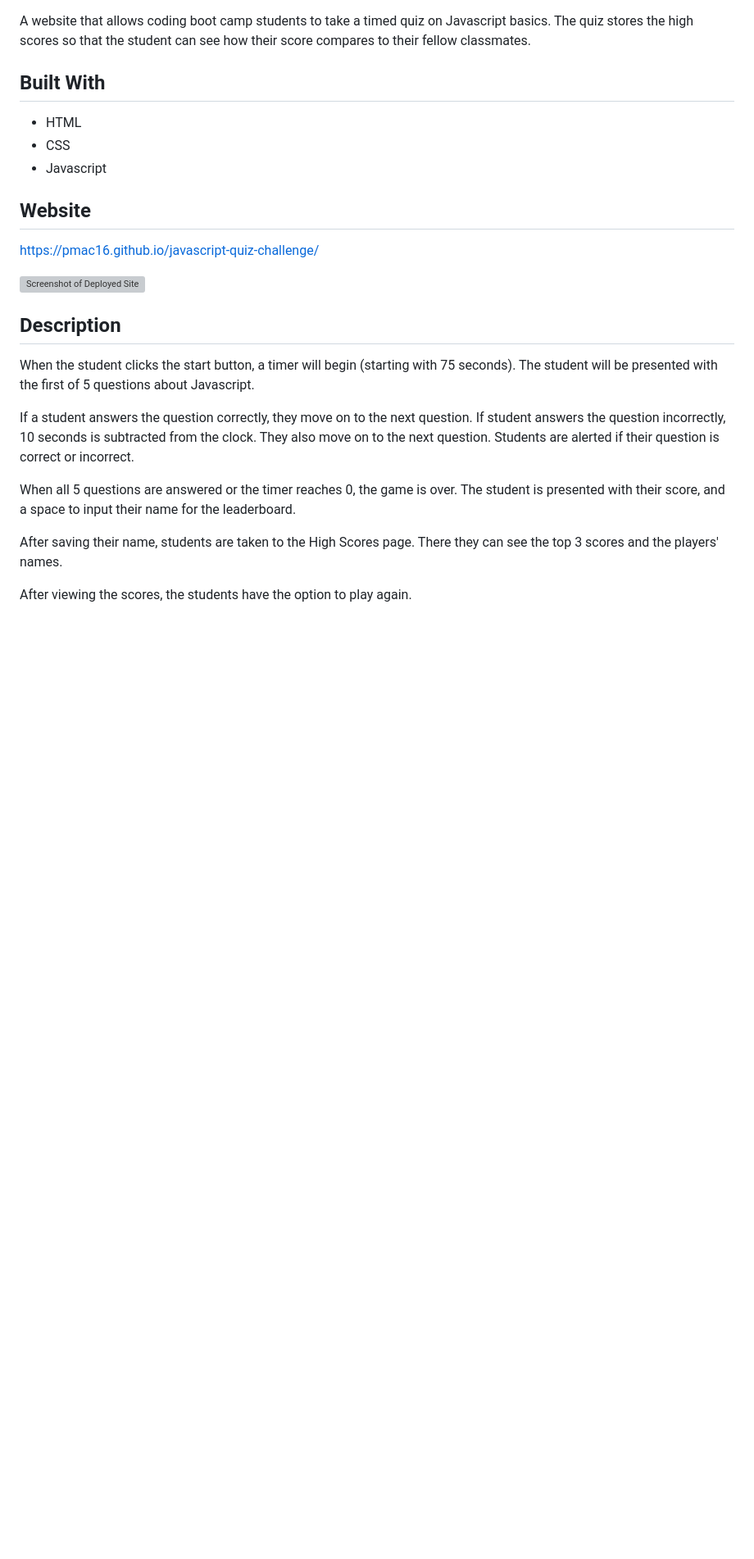
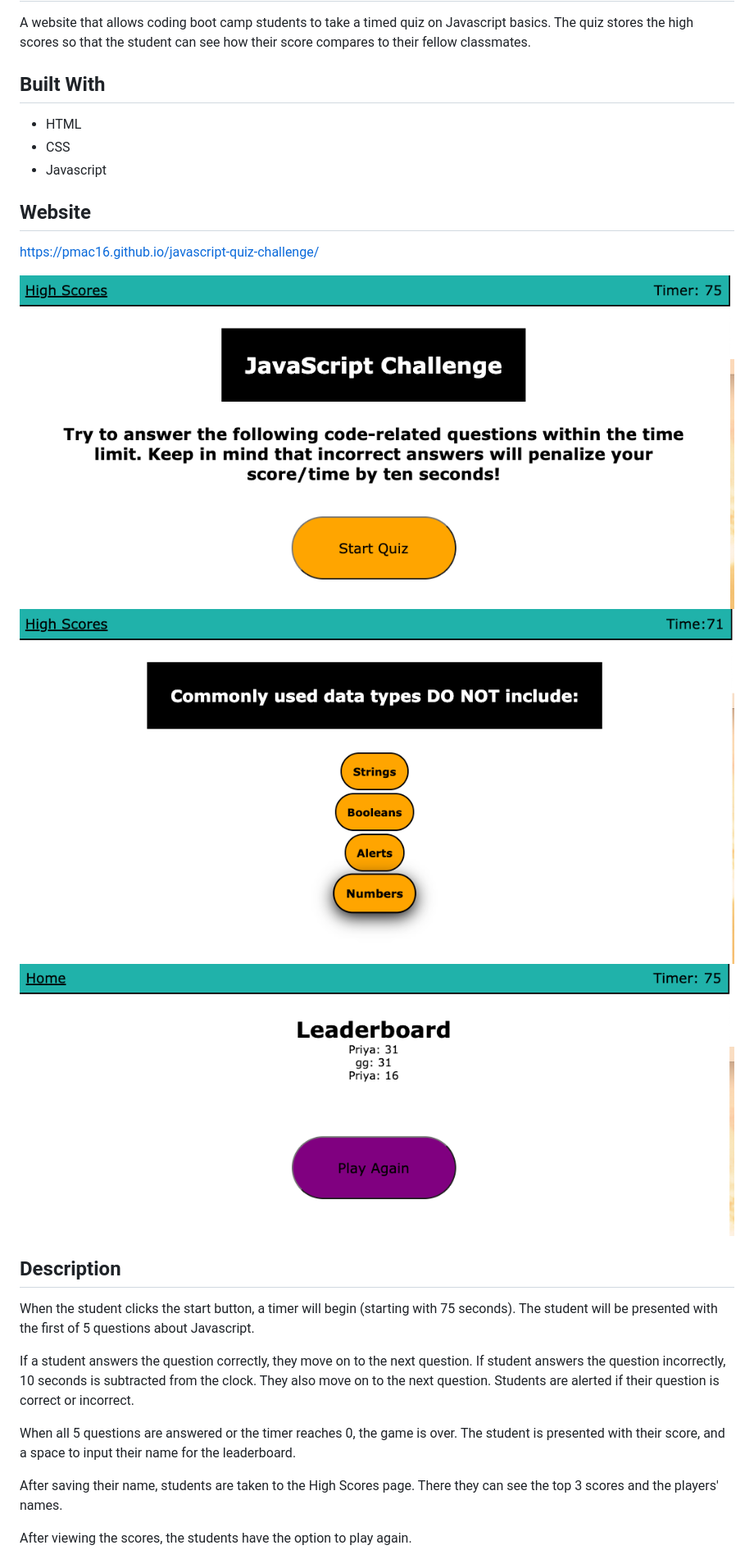
Before and after one commit to pmac16/javascript-quiz-challenge, a Markdown page: README.md, the part around the change. Shown: that part at 82% size. GitHub-like rendering; pictures changed too: Screenshot.png (added), Screenshot2.png (added), Screenshot3.png (added); blank space fills up the shorter version; grey boxes are pictures that could not be loaded.

Commit message:
added screenshots to README.md

```diff
--- a/README.md
+++ b/README.md
@@ -12,6 +12,8 @@ A website that allows coding boot camp students to take a timed quiz on Javascri
 https://pmac16.github.io/javascript-quiz-challenge/
 
 ![Screenshot of Deployed Site](./Screenshot.png)
+![Second Screenshot of Deployed Site](./Screenshot2.png)
+![Third Screenshot of Deployed Site](./Screenshot3.png)
 
 ## Description
 When the student clicks the start button, a timer will begin (starting with 75 seconds). The student will be presented with the first of 5 questions about Javascript.
```
